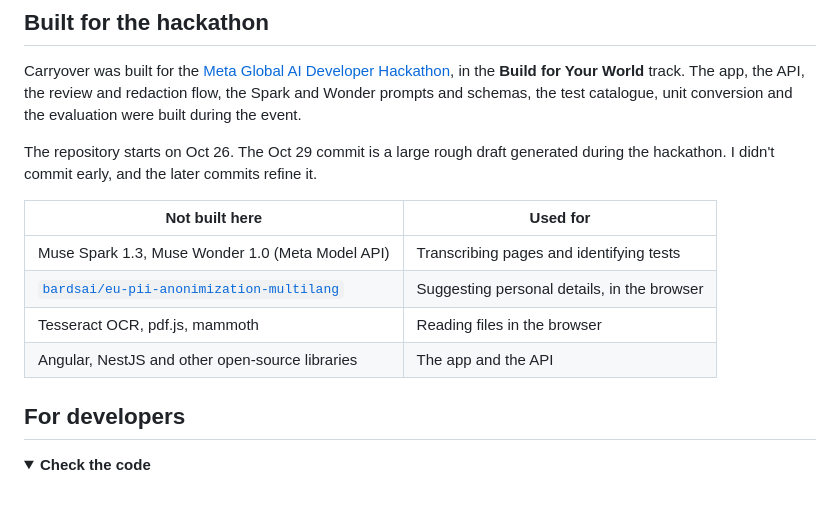
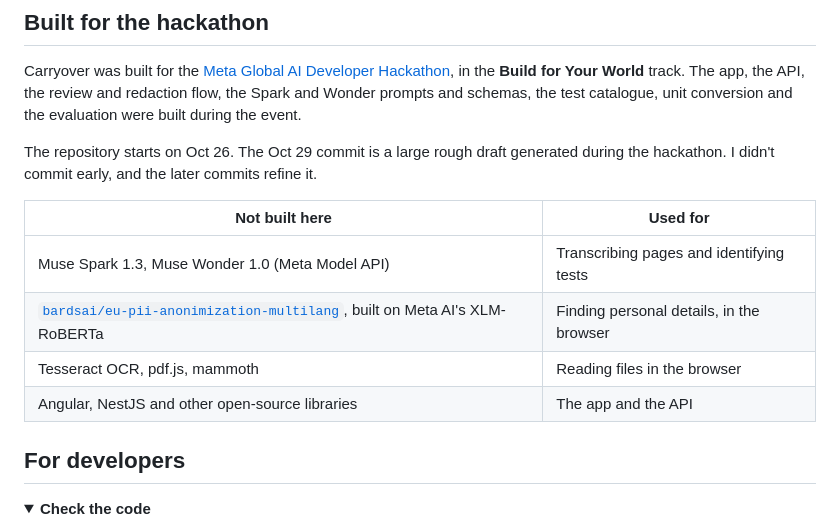
Before and after one commit to Caranea/carryover-labs, a Markdown page: README.md, the part around one of its changes. Rendered like a GitHub page; folded sections open; blank space fills up the shorter version.

```diff
--- a/README.md
+++ b/README.md
@@ -113,12 +125,12 @@ Carryover was built for the [Meta Global AI Developer Hackathon](https://cerebra
 
 The repository starts on Oct 26. The Oct 29 commit is a large rough draft generated during the hackathon. I didn't commit early, and the later commits refine it.
 
-| Not built here                                                                                            | Used for                                    |
-| --------------------------------------------------------------------------------------------------------- | ------------------------------------------- |
-| Muse Spark 1.3, Muse Wonder 1.0 (Meta Model API)                                                          | Transcribing pages and identifying tests    |
-| [`bardsai/eu-pii-anonimization-multilang`](https://huggingface.co/bardsai/eu-pii-anonimization-multilang) | Suggesting personal details, in the browser |
-| Tesseract OCR, pdf.js, mammoth                                                                            | Reading files in the browser                |
-| Angular, NestJS and other open-source libraries                                                           | The app and the API                         |
+| Not built here                                                                                                                            | Used for                                 |
+| ----------------------------------------------------------------------------------------------------------------------------------------- | ---------------------------------------- |
+| Muse Spark 1.3, Muse Wonder 1.0 (Meta Model API)                                                                                          | Transcribing pages and identifying tests |
+| [`bardsai/eu-pii-anonimization-multilang`](https://huggingface.co/bardsai/eu-pii-anonimization-multilang), built on Meta AI's XLM-RoBERTa | Finding personal details, in the browser |
+| Tesseract OCR, pdf.js, mammoth                                                                                                            | Reading files in the browser             |
+| Angular, NestJS and other open-source libraries                                                                                           | The app and the API                      |
 
 ## For developers
 
```
Also changed, not shown: other parts of README.md (+15 -3 lines), docs/images/pipeline.png.
